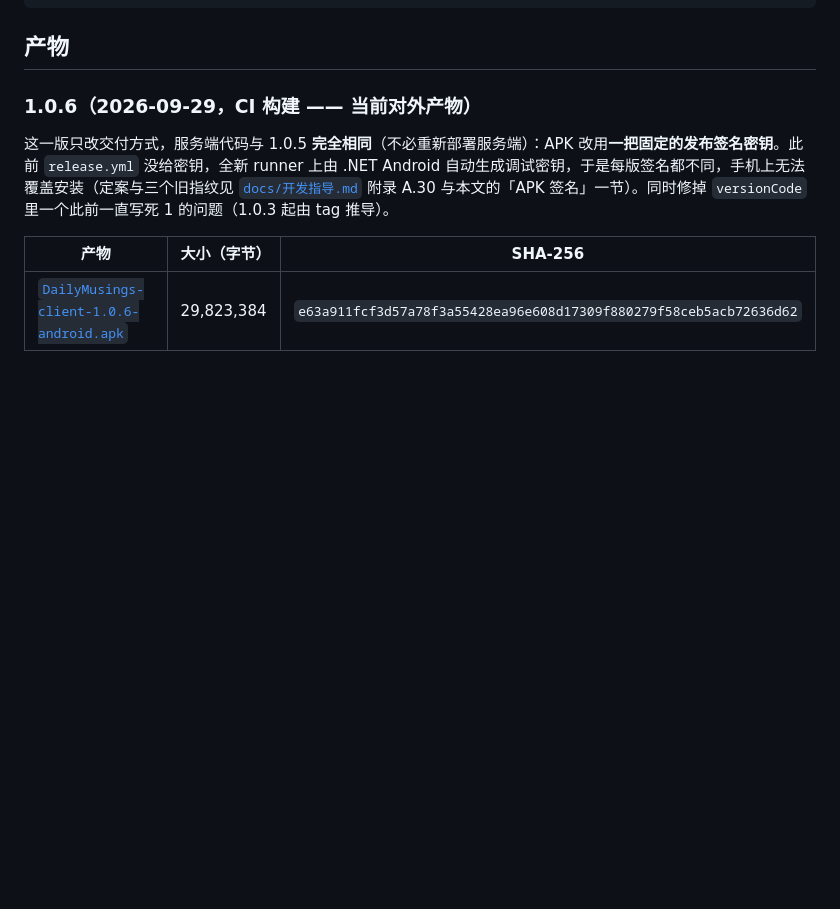
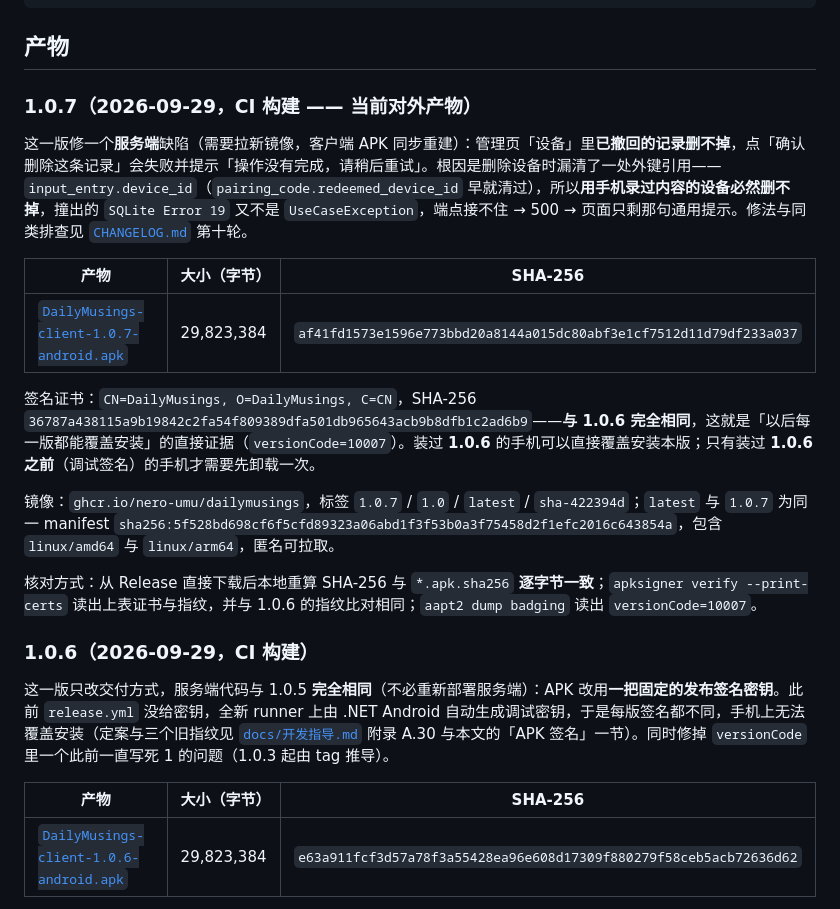
Before and after one commit to Nero-UMU/DailyMusings, a Markdown page: docs/发布校验值.md, the part around the change. Rendered like a GitHub page; blank space fills up the shorter version.

Commit message:
docs: 记下 1.0.7 的产物与「签名已稳定」的直接证据
- 发布校验值新增 1.0.7 一节：修的是服务端缺陷（撤销过的设备删不掉），所以需要拉新镜像；APK 同步重建，
  哈希 af41fd15… 与发布页一致。
- 单独写清一件这次才拿到证据的事：1.0.7 的证书指纹与 1.0.6 **完全相同**（36787a43…），所以装过 1.0.6 的
  手机可以直接覆盖安装本版，不必再卸载；只有装过 1.0.6 之前（调试签名）的才需要卸载一次。
- versionCode=10007，镜像 latest 与 1.0.7 同一 manifest（sha256:5f528bd6…）。
- 1.0.6 一节去掉「当前对外产物」标记。

```diff
--- a/docs/发布校验值.md
+++ b/docs/发布校验值.md
@@ -38,7 +38,21 @@ apksigner verify --print-certs DailyMusings-client-<版本>-android.apk
 
 ## 产物
 
-### 1.0.6（2026-09-29，CI 构建 —— 当前对外产物）
+### 1.0.7（2026-09-29，CI 构建 —— 当前对外产物）
+
+这一版修一个**服务端**缺陷（需要拉新镜像，客户端 APK 同步重建）：管理页「设备」里**已撤回的记录删不掉**，点「确认删除这条记录」会失败并提示「操作没有完成，请稍后重试」。根因是删除设备时漏清了一处外键引用——`input_entry.device_id`（`pairing_code.redeemed_device_id` 早就清过），所以**用手机录过内容的设备必然删不掉**，撞出的 `SQLite Error 19` 又不是 `UseCaseException`，端点接不住 → 500 → 页面只剩那句通用提示。修法与同类排查见 [`CHANGELOG.md`](../CHANGELOG.md) 第十轮。
+
+| 产物 | 大小（字节） | SHA-256 |
+| --- | --- | --- |
+| [`DailyMusings-client-1.0.7-android.apk`](https://github.com/Nero-UMU/DailyMusings/releases/download/v1.0.7/DailyMusings-client-1.0.7-android.apk) | 29,823,384 | `af41fd1573e1596e773bbd20a8144a015dc80abf3e1cf7512d11d79df233a037` |
+
+签名证书：`CN=DailyMusings, O=DailyMusings, C=CN`，SHA-256 `36787a438115a9b19842c2fa54f809389dfa501db965643acb9b8dfb1c2ad6b9`——**与 1.0.6 完全相同**，这就是「以后每一版都能覆盖安装」的直接证据（`versionCode=10007`）。装过 **1.0.6** 的手机可以直接覆盖安装本版；只有装过 **1.0.6 之前**（调试签名）的手机才需要先卸载一次。
+
+镜像：`ghcr.io/nero-umu/dailymusings`，标签 `1.0.7` / `1.0` / `latest` / `sha-422394d`；`latest` 与 `1.0.7` 为同一 manifest `sha256:5f528bd698cf6f5cfd89323a06abd1f3f53b0a3f75458d2f1efc2016c643854a`，包含 `linux/amd64` 与 `linux/arm64`，匿名可拉取。
+
+核对方式：从 Release 直接下载后本地重算 SHA-256 与 `*.apk.sha256` **逐字节一致**；`apksigner verify --print-certs` 读出上表证书与指纹，并与 1.0.6 的指纹比对相同；`aapt2 dump badging` 读出 `versionCode=10007`。
+
+### 1.0.6（2026-09-29，CI 构建）
 
 这一版只改交付方式，服务端代码与 1.0.5 **完全相同**（不必重新部署服务端）：APK 改用**一把固定的发布签名密钥**。此前 `release.yml` 没给密钥，全新 runner 上由 .NET Android 自动生成调试密钥，于是每版签名都不同，手机上无法覆盖安装（定案与三个旧指纹见 [`docs/开发指导.md`](开发指导.md) 附录 A.30 与本文的「APK 签名」一节）。同时修掉 `versionCode` 里一个此前一直写死 1 的问题（1.0.3 起由 tag 推导）。
 
```
